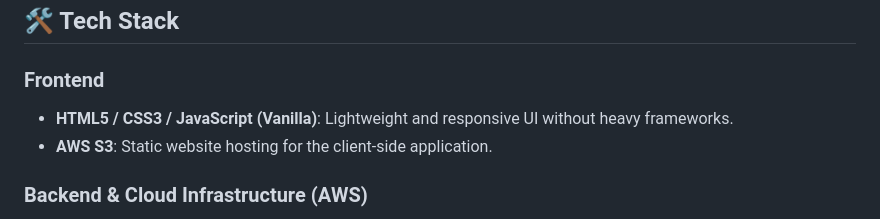
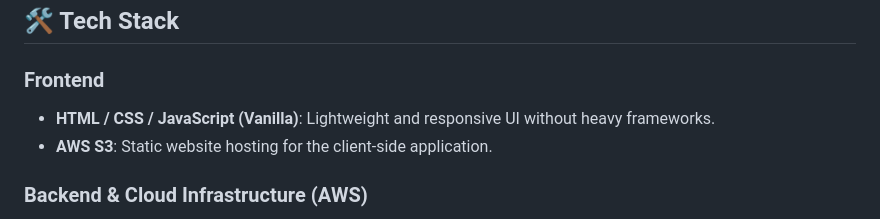
Before and after one commit to ronenmilikhov/FitMentor-Serverless-AI-App, a Markdown page: README.md, the part around the change. GitHub-like rendering.

```diff
--- a/README.md
+++ b/README.md
@@ -14,7 +14,7 @@ This project was built to demonstrate a **cloud-native architecture** using **AW
 ## 🛠 Tech Stack
 
 ### Frontend
-*   **HTML5 / CSS3 / JavaScript (Vanilla)**: Lightweight and responsive UI without heavy frameworks.
+*   **HTML / CSS / JavaScript (Vanilla)**: Lightweight and responsive UI without heavy frameworks.
 *   **AWS S3**: Static website hosting for the client-side application.
 
 ### Backend & Cloud Infrastructure (AWS)
```
